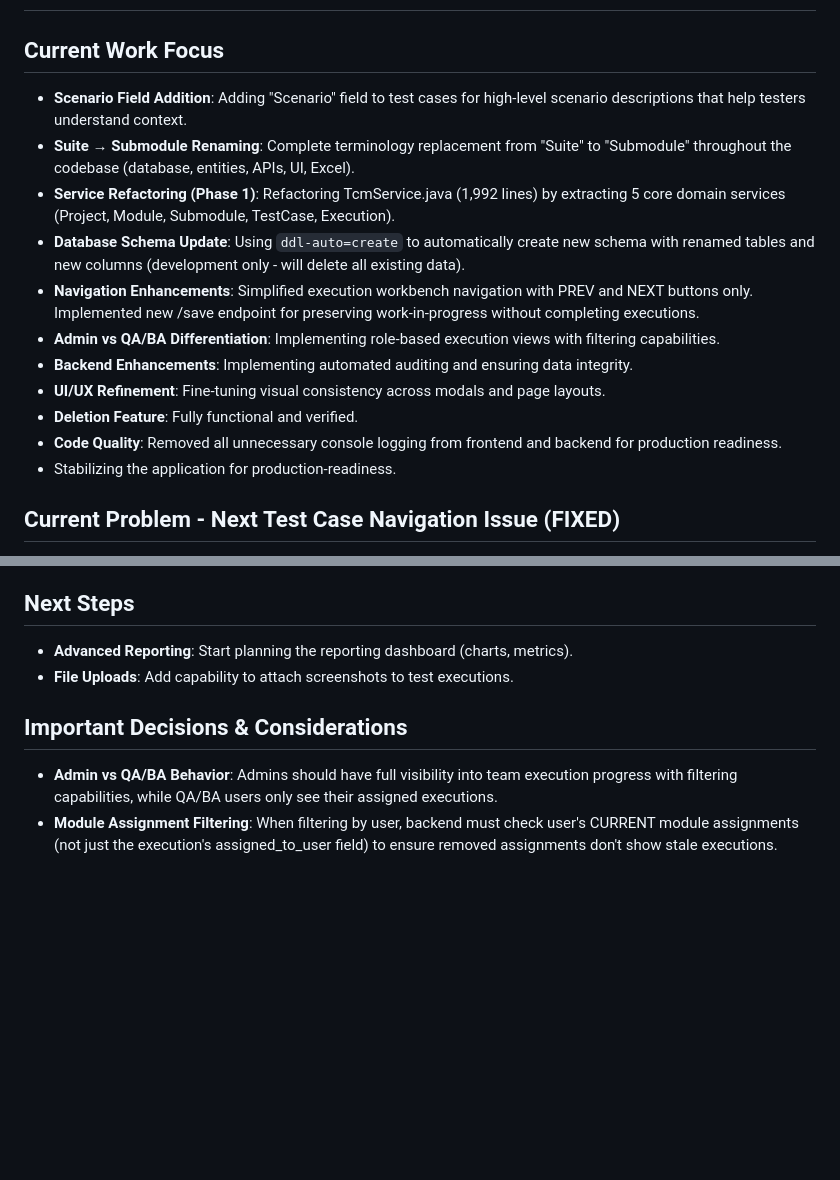
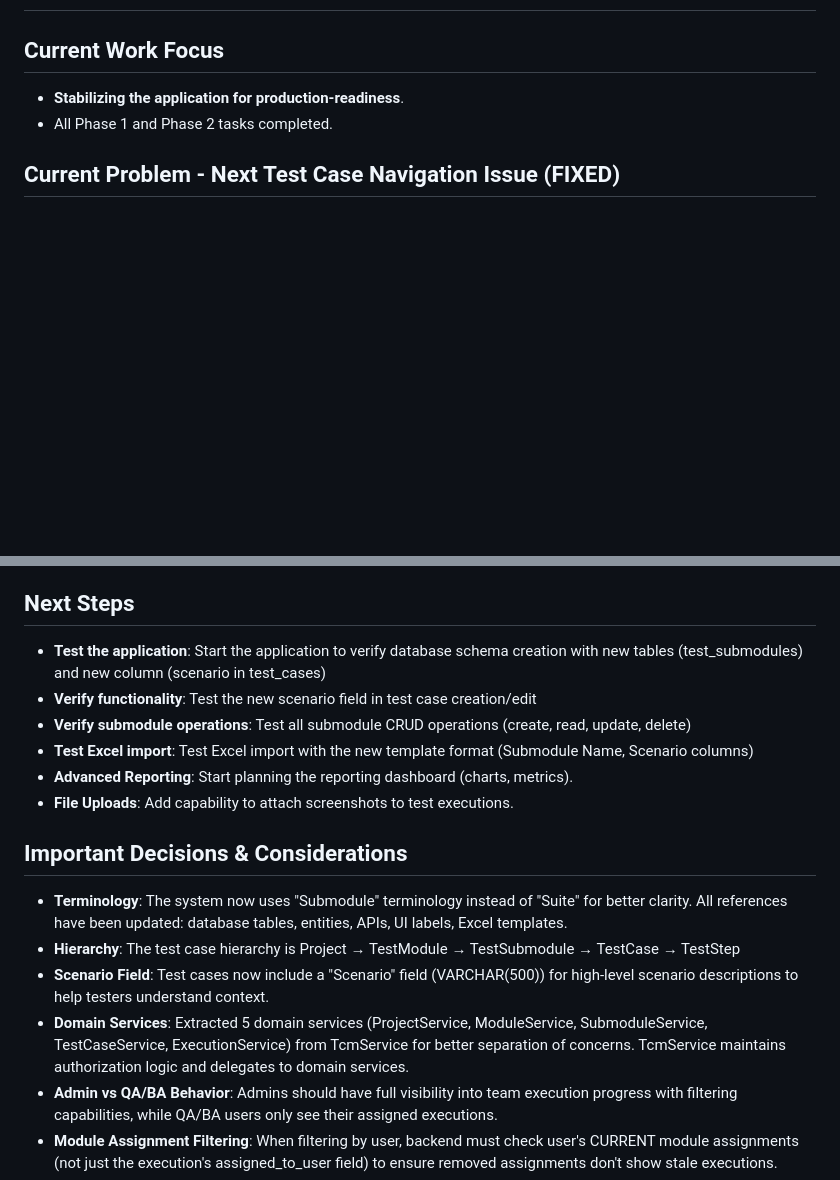
Before and after one commit to irfansyafie96/test-case-management-system, a Markdown page: .ai/memory-bank/activeContext.md, 2 parts joined by grey strips. Rendered like a GitHub page; blank space fills up the shorter version.

```diff
--- a/.ai/memory-bank/activeContext.md
+++ b/.ai/memory-bank/activeContext.md
@@ -1,17 +1,8 @@
 # Active Context: Test Case Management (TCM) System
 
 ## Current Work Focus
-- **Scenario Field Addition**: Adding "Scenario" field to test cases for high-level scenario descriptions that help testers understand context.
-- **Suite → Submodule Renaming**: Complete terminology replacement from "Suite" to "Submodule" throughout the codebase (database, entities, APIs, UI, Excel).
-- **Service Refactoring (Phase 1)**: Refactoring TcmService.java (1,992 lines) by extracting 5 core domain services (Project, Module, Submodule, TestCase, Execution).
-- **Database Schema Update**: Using `ddl-auto=create` to automatically create new schema with renamed tables and new columns (development only - will delete all existing data).
-- **Navigation Enhancements**: Simplified execution workbench navigation with PREV and NEXT buttons only. Implemented new /save endpoint for preserving work-in-progress without completing executions.
-- **Admin vs QA/BA Differentiation**: Implementing role-based execution views with filtering capabilities.
-- **Backend Enhancements**: Implementing automated auditing and ensuring data integrity.
-- **UI/UX Refinement**: Fine-tuning visual consistency across modals and page layouts.
-- **Deletion Feature**: Fully functional and verified.
-- **Code Quality**: Removed all unnecessary console logging from frontend and backend for production readiness.
-- Stabilizing the application for production-readiness.
+- **Stabilizing the application for production-readiness**.
+- All Phase 1 and Phase 2 tasks completed.
 
 ## Current Problem - Next Test Case Navigation Issue (FIXED)
 - **Issue**: When user presses "Next Test Case" button in execution workbench, execution was successfully completed and saved, but navigation to the next test case failed silently or showed completion summary prematurely.
@@ -200,10 +217,18 @@
   - **Result**: Codebase is now clean with no unnecessary console logging in browser or Java system prints, improving production readiness and security
 
 ## Next Steps
+- **Test the application**: Start the application to verify database schema creation with new tables (test_submodules) and new column (scenario in test_cases)
+- **Verify functionality**: Test the new scenario field in test case creation/edit
+- **Verify submodule operations**: Test all submodule CRUD operations (create, read, update, delete)
+- **Test Excel import**: Test Excel import with the new template format (Submodule Name, Scenario columns)
 - **Advanced Reporting**: Start planning the reporting dashboard (charts, metrics).
 - **File Uploads**: Add capability to attach screenshots to test executions.
 
 ## Important Decisions & Considerations
+- **Terminology**: The system now uses "Submodule" terminology instead of "Suite" for better clarity. All references have been updated: database tables, entities, APIs, UI labels, Excel templates.
+- **Hierarchy**: The test case hierarchy is Project → TestModule → TestSubmodule → TestCase → TestStep
+- **Scenario Field**: Test cases now include a "Scenario" field (VARCHAR(500)) for high-level scenario descriptions to help testers understand context.
+- **Domain Services**: Extracted 5 domain services (ProjectService, ModuleService, SubmoduleService, TestCaseService, ExecutionService) from TcmService for better separation of concerns. TcmService maintains authorization logic and delegates to domain services.
 - **Admin vs QA/BA Behavior**: Admins should have full visibility into team execution progress with filtering capabilities, while QA/BA users only see their assigned executions.
 - **Module Assignment Filtering**: When filtering by user, backend must check user's CURRENT module assignments (not just the execution's assigned_to_user field) to ensure removed assignments don't show stale executions.
 - **DTO Pattern**: Backend uses DTOs with flattened fields to prevent serialization issues. `TestCaseDTO` now includes `testSteps` to ensure edit dialog displays step data.
```
Also changed, not shown: other parts of .ai/memory-bank/activeContext.md (+35 -9 lines).
